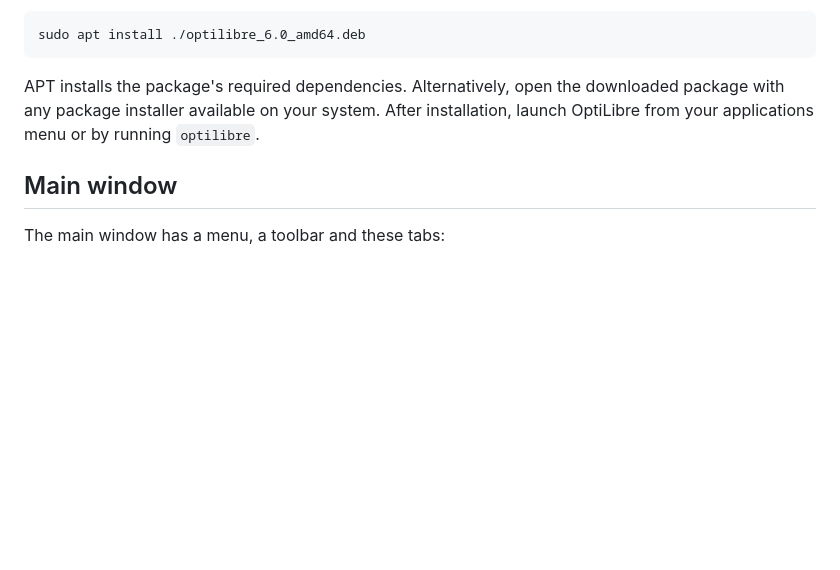
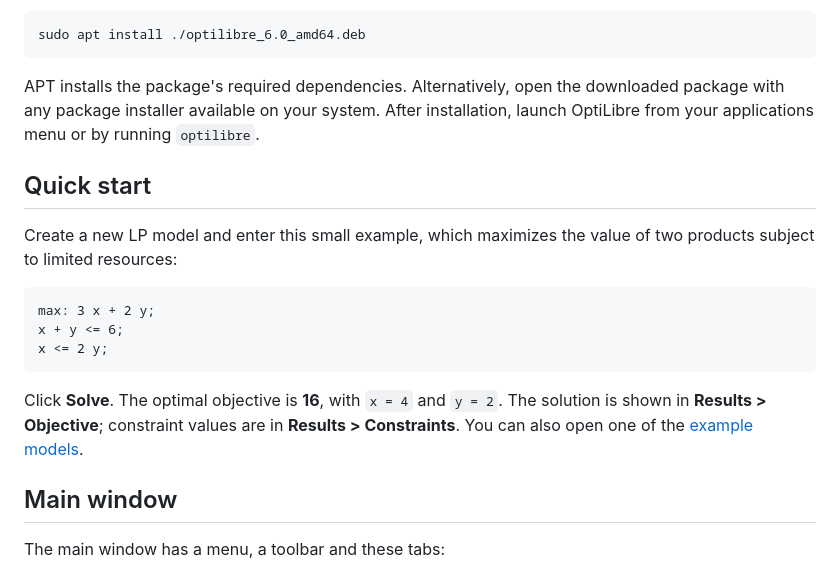
Before and after one commit to MMunozMarquez/OptiLibre, a Markdown page: README.md, the part around one of its changes. Drawn GitHub-style; blank space fills up the shorter version.

````diff
--- a/README.md
+++ b/README.md
@@ -32,6 +32,22 @@ downloaded package with any package installer available on your system. After
 installation, launch OptiLibre from your applications menu or by running
 `optilibre`.
 
+## Quick start
+
+Create a new LP model and enter this small example, which maximizes the value
+of two products subject to limited resources:
+
+```text
+max: 3 x + 2 y;
+x + y <= 6;
+x <= 2 y;
+```
+
+Click **Solve**. The optimal objective is **16**, with `x = 4` and `y = 2`.
+The solution is shown in **Results > Objective**; constraint values are in
+**Results > Constraints**. You can also open one of the
+[example models](#example-models).
+
 ## Main window
 
 The main window has a menu, a toolbar and these tabs:
````
Also changed, not shown: other parts of README.md (+31 -0 lines), images/data-tsp2.png (added), images/editor-queens.png (added), images/editor-tsp2.png (added), images/sesnsitivity-maxflow.png (added), images/solution-queens.png (added).
